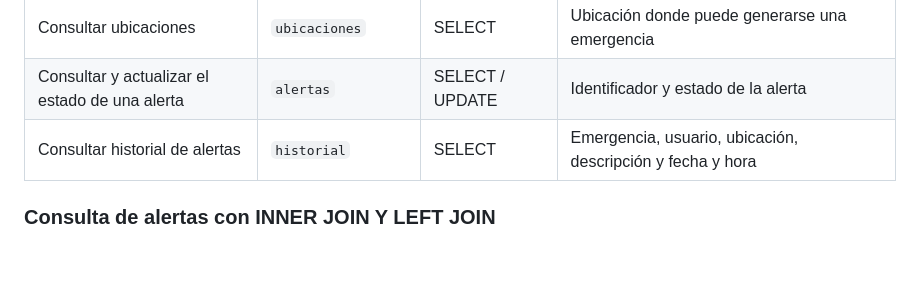
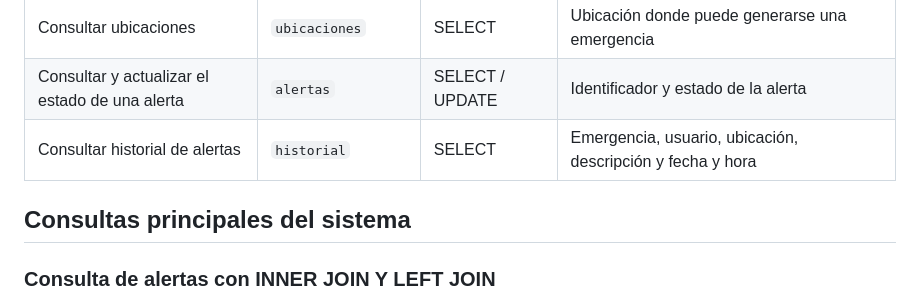
Before and after one commit to joserolandovelascopena-code/SafeSchool-Alert-BD, a Markdown page: README.md, the part around the change. Drawn GitHub-style; blank space fills up the shorter version.

Commit message:
Update README with main queries section
Added main queries section and alert query details.

```diff
--- a/README.md
+++ b/README.md
@@ -170,6 +170,7 @@ SafeSchool Alert utiliza información almacenada en PostgreSQL para realizar dif
 | Consultar y actualizar el estado de una alerta | `alertas`          | SELECT / UPDATE | Identificador y estado de la alerta                                       |
 | Consultar historial de alertas                 | `historial`        | SELECT          | Emergencia, usuario, ubicación, descripción y fecha y hora                |
 
+## Consultas principales del sistema
 ### Consulta de alertas con INNER JOIN Y LEFT JOIN
 
 Esta consulta obtiene información completa de las alertas relacionando las tablas `alertas`, `usuarios`, `tipos_emergencia` y `ubicaciones`.
```
